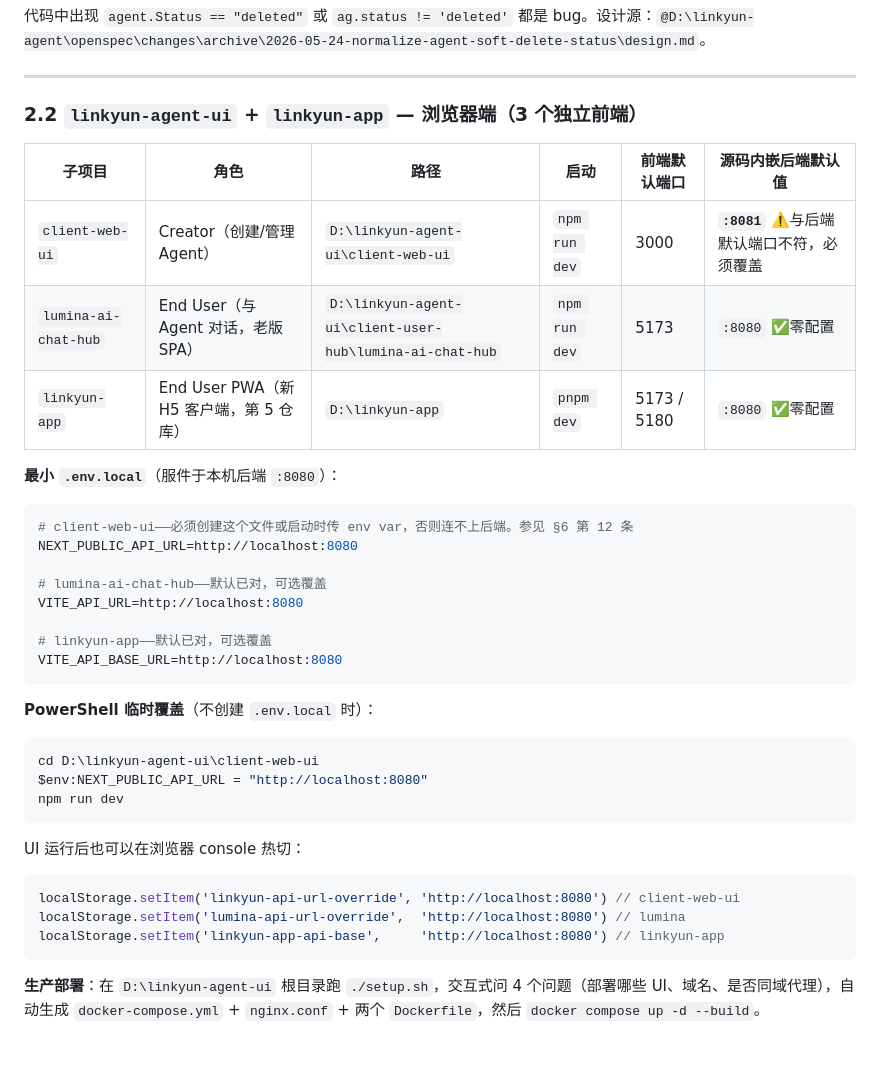
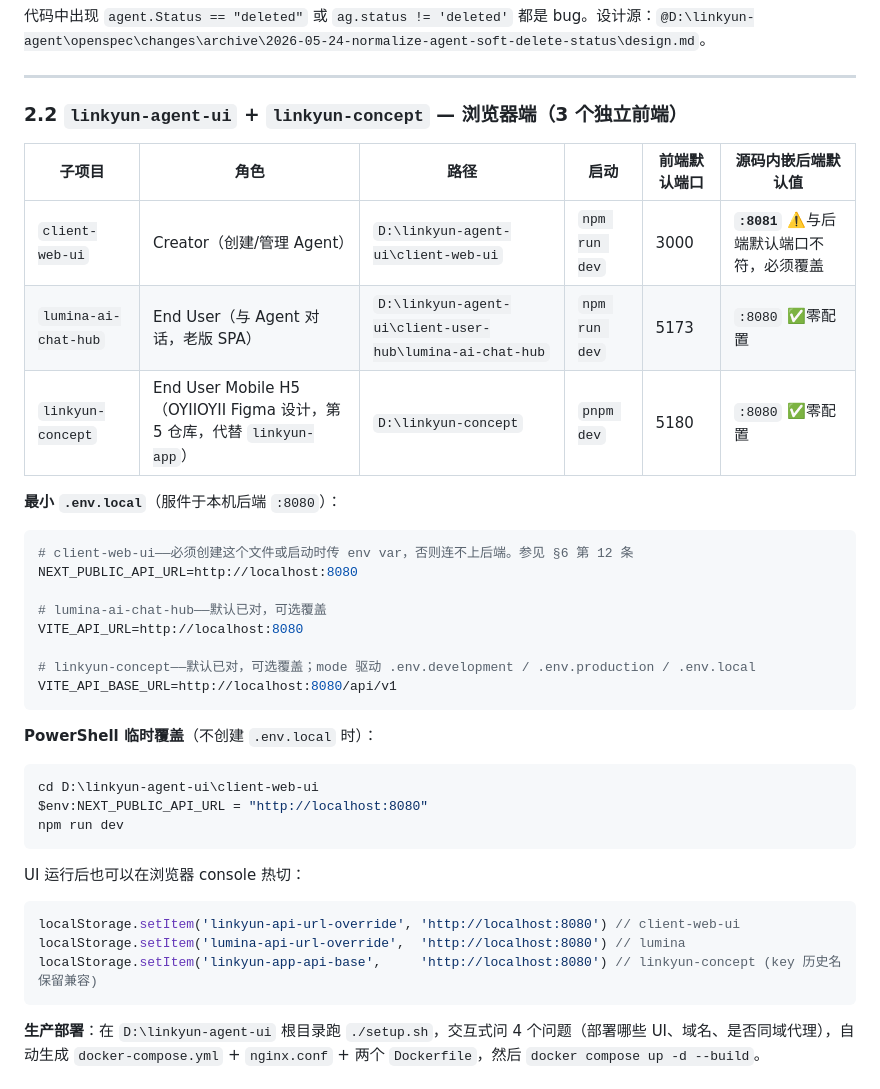
Before and after one commit to stelee410/infiniti-agent, a Markdown page: docs/LINKYUN_DEV_GUIDE.md, the part around one of its changes. GitHub-like rendering; blank space fills up the shorter version.

````diff
--- a/docs/LINKYUN_DEV_GUIDE.md
+++ b/docs/LINKYUN_DEV_GUIDE.md
@@ -262,13 +262,13 @@ Invoke-RestMethod -Uri "$base/me/notifications?type=follow&limit=20" -Headers $h
 
 ---
 
-### 2.2 `linkyun-agent-ui` + `linkyun-app` — 浏览器端（3 个独立前端）
+### 2.2 `linkyun-agent-ui` + `linkyun-concept` — 浏览器端（3 个独立前端）
 
 | 子项目 | 角色 | 路径 | 启动 | 前端默认端口 | 源码内嵌后端默认值 |
 |---|---|---|---|---|---|
 | `client-web-ui` | Creator（创建/管理 Agent） | `D:\linkyun-agent-ui\client-web-ui` | `npm run dev` | 3000 | **`:8081`** ⚠️与后端默认端口不符，必须覆盖 |
 | `lumina-ai-chat-hub` | End User（与 Agent 对话，老版 SPA） | `D:\linkyun-agent-ui\client-user-hub\lumina-ai-chat-hub` | `npm run dev` | 5173 | `:8080` ✅零配置 |
-| `linkyun-app` | End User PWA（新 H5 客户端，第 5 仓库） | `D:\linkyun-app` | `pnpm dev` | 5173 / 5180 | `:8080` ✅零配置 |
+| `linkyun-concept` | End User Mobile H5（OYIIOYII Figma 设计，第 5 仓库，代替 `linkyun-app`） | `D:\linkyun-concept` | `pnpm dev` | 5180 | `:8080` ✅零配置 |
 
 **最小 `.env.local`**（服件于本机后端 `:8080`）：
 
@@ -279,8 +279,8 @@ NEXT_PUBLIC_API_URL=http://localhost:8080
 # lumina-ai-chat-hub——默认已对，可选覆盖
 VITE_API_URL=http://localhost:8080
 
-# linkyun-app——默认已对，可选覆盖
-VITE_API_BASE_URL=http://localhost:8080
+# linkyun-concept——默认已对，可选覆盖；mode 驱动 .env.development / .env.production / .env.local
+VITE_API_BASE_URL=http://localhost:8080/api/v1
 ```
 
 **PowerShell 临时覆盖**（不创建 `.env.local` 时）：
@@ -296,7 +296,7 @@ UI 运行后也可以在浏览器 console 热切：
 ```js
 localStorage.setItem('linkyun-api-url-override', 'http://localhost:8080') // client-web-ui
 localStorage.setItem('lumina-api-url-override',  'http://localhost:8080') // lumina
-localStorage.setItem('linkyun-app-api-base',     'http://localhost:8080') // linkyun-app
+localStorage.setItem('linkyun-app-api-base',     'http://localhost:8080') // linkyun-concept (key 历史名保留兼容)
 ```
 
 **生产部署**：在 `D:\linkyun-agent-ui` 根目录跑 `./setup.sh`，交互式问 4 个问题（部署哪些 UI、域名、是否同域代理），自动生成 `docker-compose.yml` + `nginx.conf` + 两个 `Dockerfile`，然后 `docker compose up -d --build`。
````
Also changed, not shown: other parts of docs/LINKYUN_DEV_GUIDE.md (+38 -17 lines), docs/LINKYUN_ECOSYSTEM.md (+13 -12 lines).
